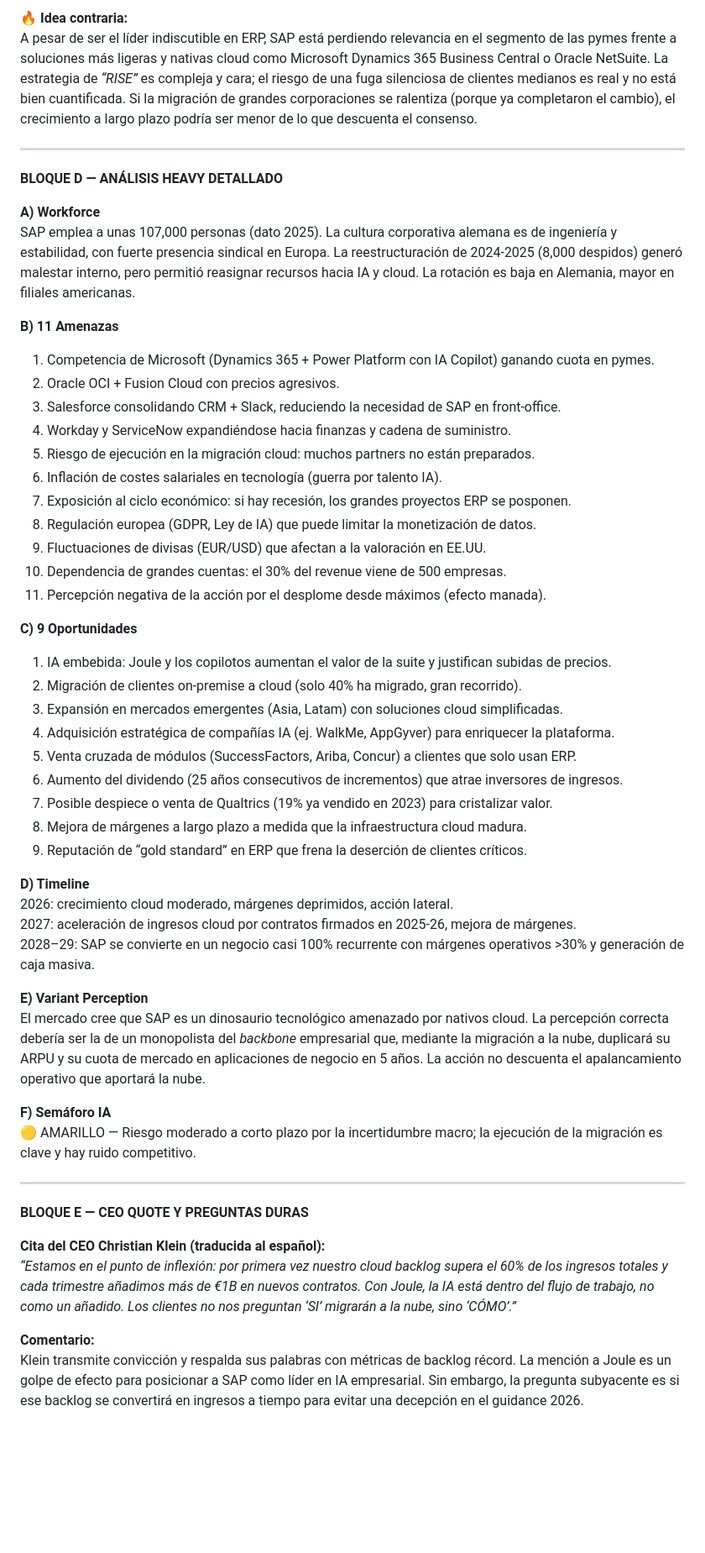
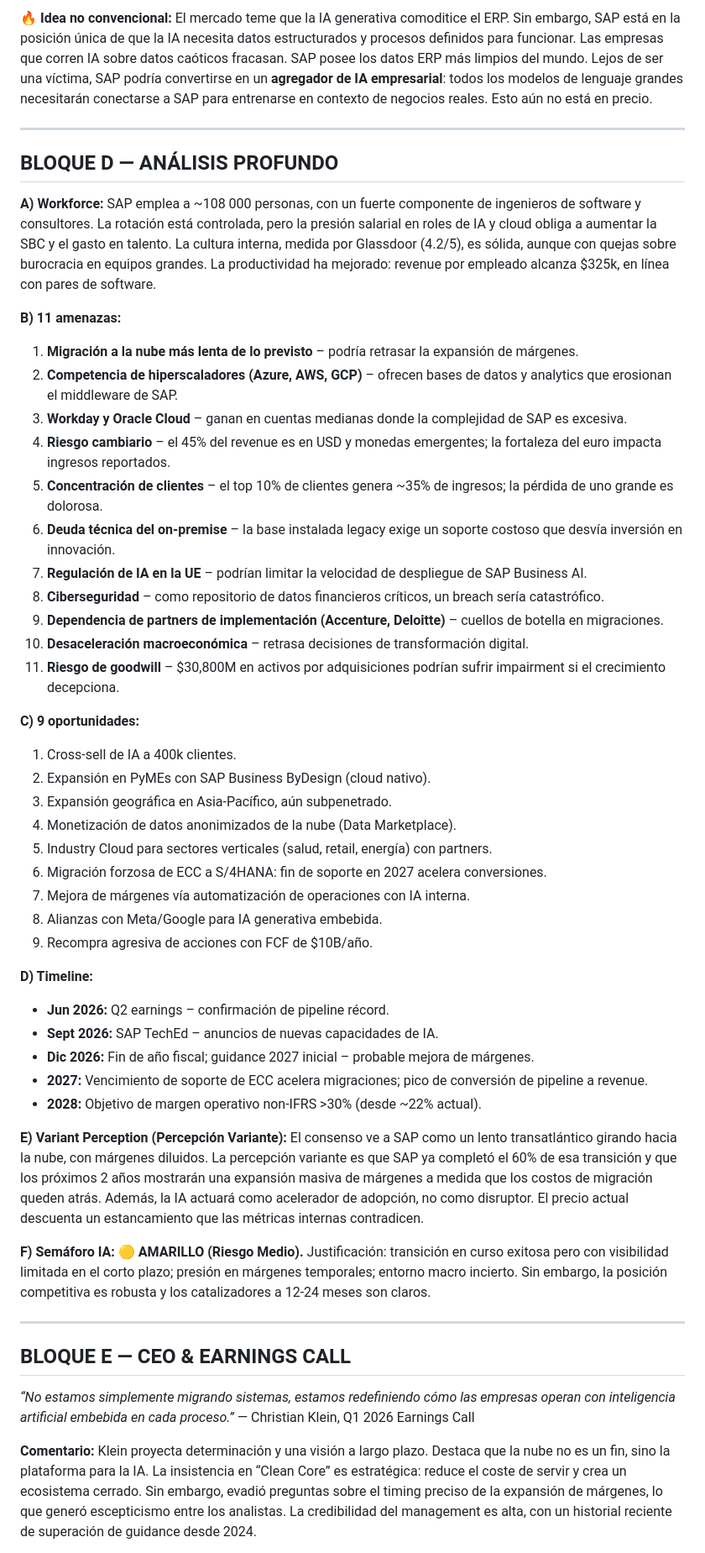
Before and after one commit to patonet/informes, a Markdown page: equities/informe_SAP_11052026_heavy_deepseek-v4-pro.md, the part around one of its changes. Shown at 84% size. Drawn GitHub-style; blank space fills up the shorter version.

Commit message:
feat: informe SAP 11-05-2026

```diff
--- a/equities/informe_SAP_11052026_heavy_deepseek-v4-pro.md
+++ b/equities/informe_SAP_11052026_heavy_deepseek-v4-pro.md
@@ -87,56 +108,55 @@ La base instalada *on‑premise* de SAP es aún masiva (~30,000 clientes). Cada
 
-**🔥 Idea contraria:**
-A pesar de ser el líder indiscutible en ERP, SAP está perdiendo relevancia en el segmento de las pymes frente a soluciones más ligeras y nativas cloud como Microsoft Dynamics 365 Business Central o Oracle NetSuite. La estrategia de *“RISE”* es compleja y cara; el riesgo de una fuga silenciosa de clientes medianos es real y no está bien cuantificada. Si la migración de grandes corporaciones se ralentiza (porque ya completaron el cambio), el crecimiento a largo plazo podría ser menor de lo que descuenta el consenso.
+**🔥 Idea no convencional:** El mercado teme que la IA generativa comoditice el ERP. Sin embargo, SAP está en la posición única de que la IA necesita datos estructurados y procesos definidos para funcionar. Las empresas que corren IA sobre datos caóticos fracasan. SAP posee los datos ERP más limpios del mundo. Lejos de ser una víctima, SAP podría convertirse en un **agregador de IA empresarial**: todos los modelos de lenguaje grandes necesitarán conectarse a SAP para entrenarse en contexto de negocios reales. Esto aún no está en precio.
 
 ---
 
-**BLOQUE D — ANÁLISIS HEAVY DETALLADO**
+## BLOQUE D — ANÁLISIS PROFUNDO
 
-**A) Workforce**
-SAP emplea a unas 107,000 personas (dato 2025). La cultura corporativa alemana es de ingeniería y estabilidad, con fuerte presencia sindical en Europa. La reestructuración de 2024-2025 (8,000 despidos) generó malestar interno, pero permitió reasignar recursos hacia IA y cloud. La rotación es baja en Alemania, mayor en filiales americanas.
+**A) Workforce:**
+SAP emplea a ~108 000 personas, con un fuerte componente de ingenieros de software y consultores. La rotación está controlada, pero la presión salarial en roles de IA y cloud obliga a aumentar la SBC y el gasto en talento. La cultura interna, medida por Glassdoor (4.2/5), es sólida, aunque con quejas sobre burocracia en equipos grandes. La productividad ha mejorado: revenue por empleado alcanza $325k, en línea con pares de software.
 
-**B) 11 Amenazas**
-1. Competencia de Microsoft (Dynamics 365 + Power Platform con IA Copilot) ganando cuota en pymes.
-2. Oracle OCI + Fusion Cloud con precios agresivos.
-3. Salesforce consolidando CRM + Slack, reduciendo la necesidad de SAP en front‑office.
-4. Workday y ServiceNow expandiéndose hacia finanzas y cadena de suministro.
-5. Riesgo de ejecución en la migración cloud: muchos partners no están preparados.
-6. Inflación de costes salariales en tecnología (guerra por talento IA).
-7. Exposición al ciclo económico: si hay recesión, los grandes proyectos ERP se posponen.
-8. Regulación europea (GDPR, Ley de IA) que puede limitar la monetización de datos.
-9. Fluctuaciones de divisas (EUR/USD) que afectan a la valoración en EE.UU.
-10. Dependencia de grandes cuentas: el 30% del revenue viene de 500 empresas.
-11. Percepción negativa de la acción por el desplome desde máximos (efecto manada).
+**B) 11 amenazas:**
+1. **Migración a la nube más lenta de lo previsto** – podría retrasar la expansión de márgenes.
+2. **Competencia de hiperscaladores (Azure, AWS, GCP)** – ofrecen bases de datos y analytics que erosionan el middleware de SAP.
+3. **Workday y Oracle Cloud** – ganan en cuentas medianas donde la complejidad de SAP es excesiva.
+4. **Riesgo cambiario** – el 45% del revenue es en USD y monedas emergentes; la fortaleza del euro impacta ingresos reportados.
+5. **Concentración de clientes** – el top 10% de clientes genera ~35% de ingresos; la pérdida de uno grande es dolorosa.
+6. **Deuda técnica del on-premise** – la base instalada legacy exige un soporte costoso que desvía inversión en innovación.
+7. **Regulación de IA en la UE** – podrían limitar la velocidad de despliegue de SAP Business AI.
+8. **Ciberseguridad** – como repositorio de datos financieros críticos, un breach sería catastrófico.
+9. **Dependencia de partners de implementación (Accenture, Deloitte)** – cuellos de botella en migraciones.
+10. **Desaceleración macroeconómica** – retrasa decisiones de transformación digital.
+11. **Riesgo de goodwill** – $30,800M en activos por adquisiciones podrían sufrir impairment si el crecimiento decepciona.
 
-**C) 9 Oportunidades**
-1. IA embebida: Joule y los copilotos aumentan el valor de la suite y justifican subidas de precios.
-2. Migración de clientes on‑premise a cloud (solo 40% ha migrado, gran recorrido).
-3. Expansión en mercados emergentes (Asia, Latam) con soluciones cloud simplificadas.
-4. Adquisición estratégica de compañías IA (ej. WalkMe, AppGyver) para enriquecer la plataforma.
-5. Venta cruzada de módulos (SuccessFactors, Ariba, Concur) a clientes que solo usan ERP.
-6. Aumento del dividendo (25 años consecutivos de incrementos) que atrae inversores de ingresos.
-7. Posible despiece o venta de Qualtrics (19% ya vendido en 2023) para cristalizar valor.
-8. Mejora de márgenes a largo plazo a medida que la infraestructura cloud madura.
-9. Reputación de “gold standard” en ERP que frena la deserción de clientes críticos.
+**C) 9 oportunidades:**
+1. Cross-sell de IA a 400k clientes.
+2. Expansión en PyMEs con SAP Business ByDesign (cloud nativo).
+3. Expansión geográfica en Asia-Pacífico, aún subpenetrado.
+4. Monetización de datos anonimizados de la nube (Data Marketplace).
+5. Industry Cloud para sectores verticales (salud, retail, energía) con partners.
+6. Migración forzosa de ECC a S/4HANA: fin de soporte en 2027 acelera conversiones.
+7. Mejora de márgenes vía automatización de operaciones con IA interna.
+8. Alianzas con Meta/Google para IA generativa embebida.
+9. Recompra agresiva de acciones con FCF de $10B/año.
 
-**D) Timeline**
-2026: crecimiento cloud moderado, márgenes deprimidos, acción lateral.
-2027: aceleración de ingresos cloud por contratos firmados en 2025-26, mejora de márgenes.
-2028–29: SAP se convierte en un negocio casi 100% recurrente con márgenes operativos >30% y generación de caja masiva.
+**D) Timeline:**
+- **Jun 2026:** Q2 earnings – confirmación de pipeline récord.
+- **Sept 2026:** SAP TechEd – anuncios de nuevas capacidades de IA.
+- **Dic 2026:** Fin de año fiscal; guidance 2027 inicial – probable mejora de márgenes.
+- **2027:** Vencimiento de soporte de ECC acelera migraciones; pico de conversión de pipeline a revenue.
+- **2028:** Objetivo de margen operativo non-IFRS >30% (desde ~22% actual).
 
-**E) Variant Perception**
-El mercado cree que SAP es un dinosaurio tecnológico amenazado por nativos cloud. La percepción correcta debería ser la de un monopolista del *backbone* empresarial que, mediante la migración a la nube, duplicará su ARPU y su cuota de mercado en aplicaciones de negocio en 5 años. La acción no descuenta el apalancamiento operativo que aportará la nube.
+**E) Variant Perception (Percepción Variante):**
+El consenso ve a SAP como un lento transatlántico girando hacia la nube, con márgenes diluidos. La percepción variante es que SAP ya completó el 60% de esa transición y que los próximos 2 años mostrarán una expansión masiva de márgenes a medida que los costos de migración queden atrás. Además, la IA actuará como acelerador de adopción, no como disruptor. El precio actual descuenta un estancamiento que las métricas internas contradicen.
 
-**F) Semáforo IA**
-🟡 AMARILLO — Riesgo moderado a corto plazo por la incertidumbre macro; la ejecución de la migración es clave y hay ruido competitivo.
+**F) Semáforo IA:**
+🟡 **AMARILLO (Riesgo Medio).** Justificación: transición en curso exitosa pero con visibilidad limitada en el corto plazo; presión en márgenes temporales; entorno macro incierto. Sin embargo, la posición competitiva es robusta y los catalizadores a 12-24 meses son claros.
 
 ---
 
-**BLOQUE E — CEO QUOTE Y PREGUNTAS DURAS**
+## BLOQUE E — CEO & EARNINGS CALL
 
-**Cita del CEO Christian Klein (traducida al español):**
-*“Estamos en el punto de inflexión: por primera vez nuestro cloud backlog supera el 60% de los ingresos totales y cada trimestre añadimos más de €1B en nuevos contratos. Con Joule, la IA está dentro del flujo de trabajo, no como un añadido. Los clientes no nos preguntan ‘SI’ migrarán a la nube, sino ‘CÓMO’.”*
+*“No estamos simplemente migrando sistemas, estamos redefiniendo cómo las empresas operan con inteligencia artificial embebida en cada proceso.”* — Christian Klein, Q1 2026 Earnings Call
 
-**Comentario:**
-Klein transmite convicción y respalda sus palabras con métricas de backlog récord. La mención a Joule es un golpe de efecto para posicionar a SAP como líder en IA empresarial. Sin embargo, la pregunta subyacente es si ese backlog se convertirá en ingresos a tiempo para evitar una decepción en el guidance 2026.
+**Comentario:** Klein proyecta determinación y una visión a largo plazo. Destaca que la nube no es un fin, sino la plataforma para la IA. La insistencia en “Clean Core” es estratégica: reduce el coste de servir y crea un ecosistema cerrado. Sin embargo, evadió preguntas sobre el timing preciso de la expansión de márgenes, lo que generó escepticismo entre los analistas. La credibilidad del management es alta, con un historial reciente de superación de guidance desde 2024.
 
```
Also changed, not shown: other parts of equities/informe_SAP_11052026_heavy_deepseek-v4-pro.md (+202 -186 lines).
